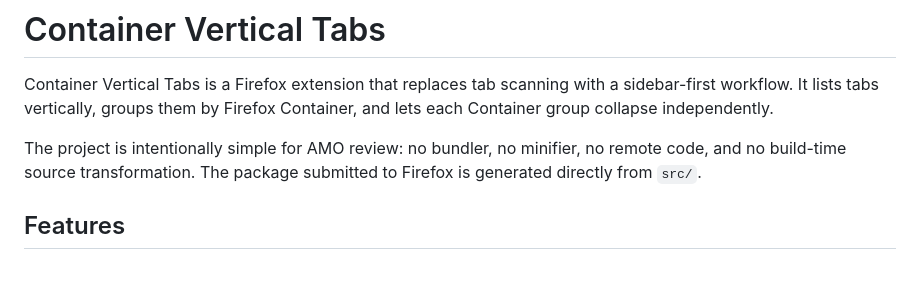
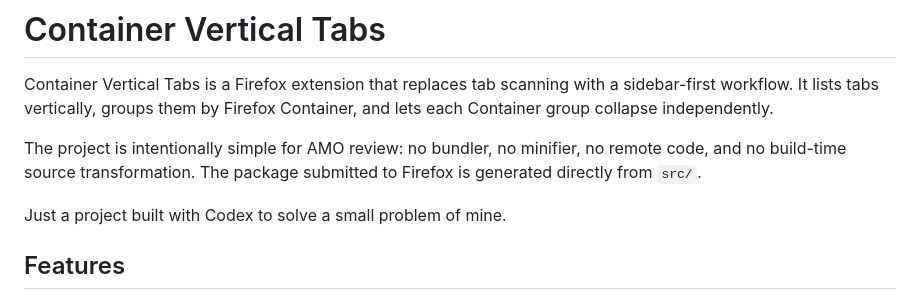
Before and after one commit to rysyd/container-vertical-tabs, a Markdown page: README.md, the part around one of its changes. Rendered like a GitHub page; blank space fills up the shorter version.

Commit message:
Enhance README with project motivation
Added a brief project description emphasizing its simplicity and purpose.

```diff
--- a/README.md
+++ b/README.md
@@ -3,6 +6,8 @@
 Container Vertical Tabs is a Firefox extension that replaces tab scanning with a sidebar-first workflow. It lists tabs vertically, groups them by Firefox Container, and lets each Container group collapse independently.
 
 The project is intentionally simple for AMO review: no bundler, no minifier, no remote code, and no build-time source transformation. The package submitted to Firefox is generated directly from `src/`.
+
+Just a project built with Codex to solve a small problem of mine.
 
 ## Features
 
```
Also changed, not shown: other parts of README.md (+3 -0 lines).
